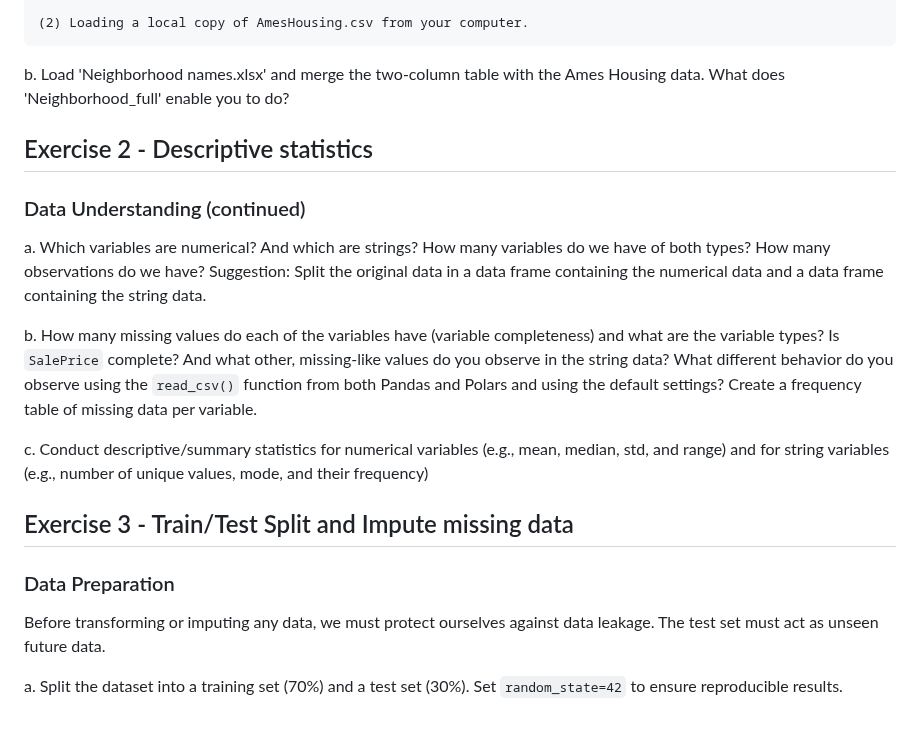
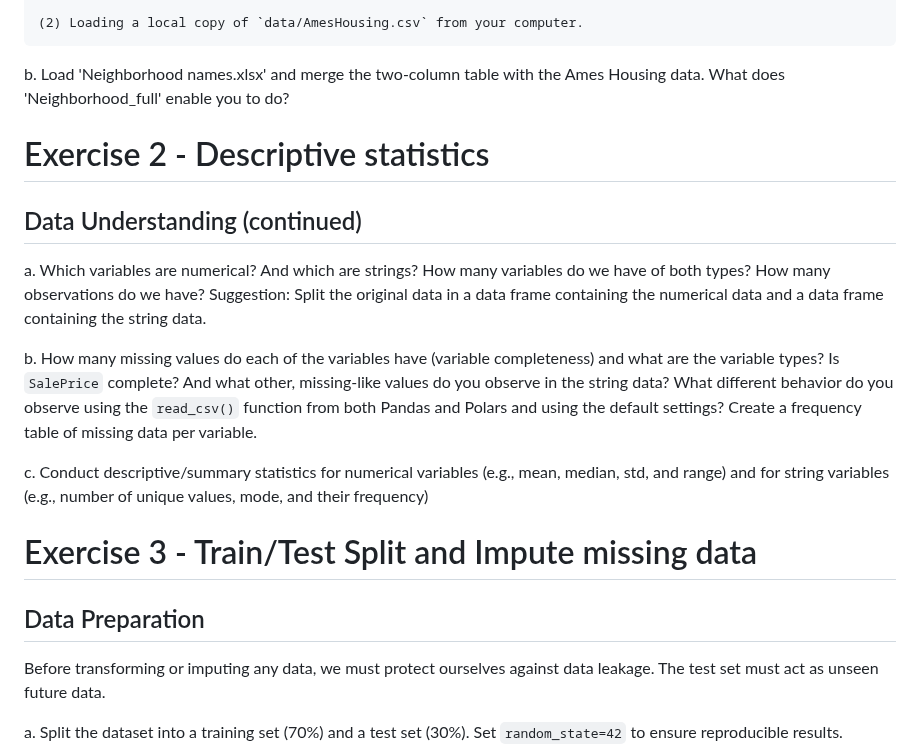
Before and after one commit to EAISI/discover-projects, a Markdown page: ames-housing/README.md, the part around one of its changes. GitHub-like rendering; blank space fills up the shorter version.

```diff
--- a/ames-housing/README.md
+++ b/ames-housing/README.md
@@ -37,10 +48,10 @@ a. Load 'AmesHousing.csv' in your Python environment. Try the following two rout
 
-    (2) Loading a local copy of AmesHousing.csv from your computer.
+    (2) Loading a local copy of `data/AmesHousing.csv` from your computer.
 
 b. Load 'Neighborhood names.xlsx' and merge the two-column table with the Ames Housing data. What does 'Neighborhood_full' enable you to do?
 
-## Exercise 2 - Descriptive statistics
-### Data Understanding (continued)
+# Exercise 2 - Descriptive statistics
+## Data Understanding (continued)
 
 a. Which variables are numerical? And which are strings? How many variables do we have of both types? How many observations do we have? Suggestion: Split the original data in a data frame containing the numerical data and a data frame containing the string data.
 
@@ -48,8 +59,8 @@ b. How many missing values do each of the variables have (variable completeness)
 
 c. Conduct descriptive/summary statistics for numerical variables (e.g., mean, median, std, and range) and for string variables (e.g., number of unique values, mode, and their frequency)
 
-## Exercise 3 - Train/Test Split and Impute missing data
-### Data Preparation
+# Exercise 3 - Train/Test Split and Impute missing data
+## Data Preparation
 
 Before transforming or imputing any data, we must protect ourselves against data leakage. The test set must act as unseen future data.
 
```
Also changed, not shown: other parts of ames-housing/README.md (+40 -30 lines), ames-housing/images/banner.jpg (added), 35 other files.
